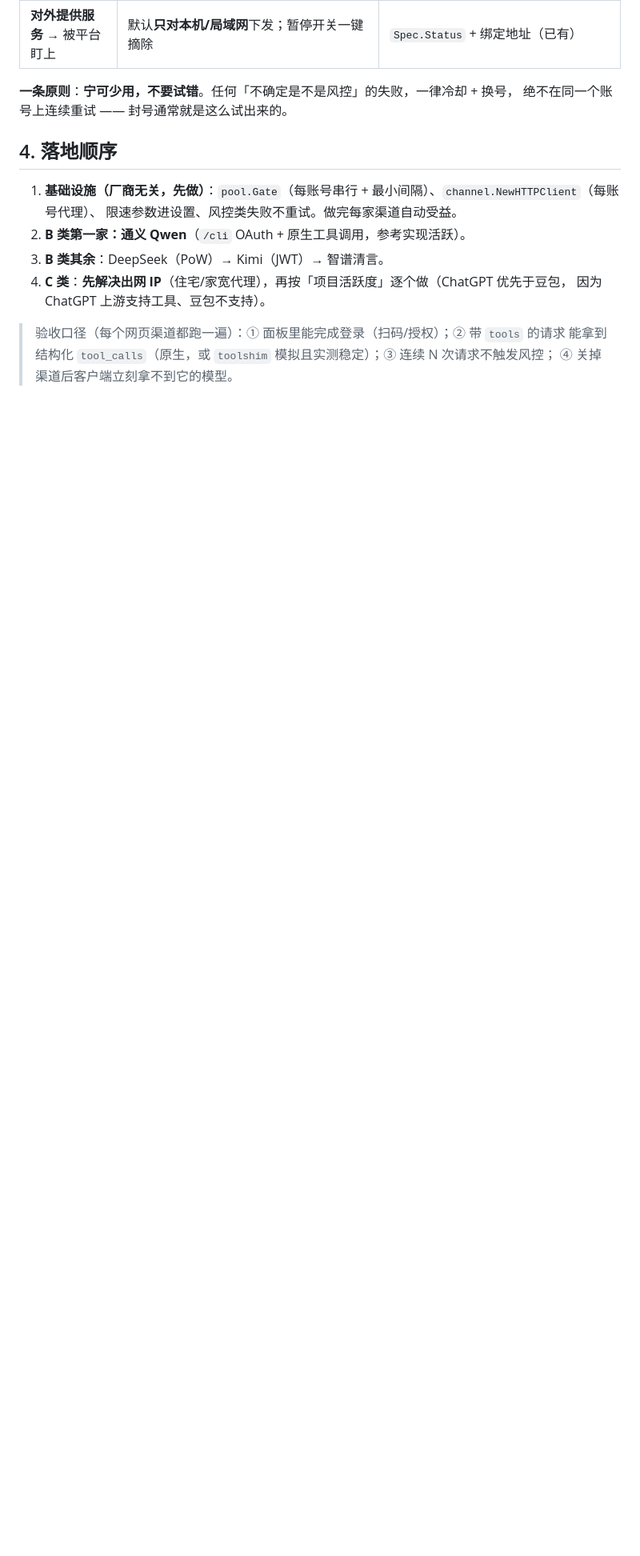
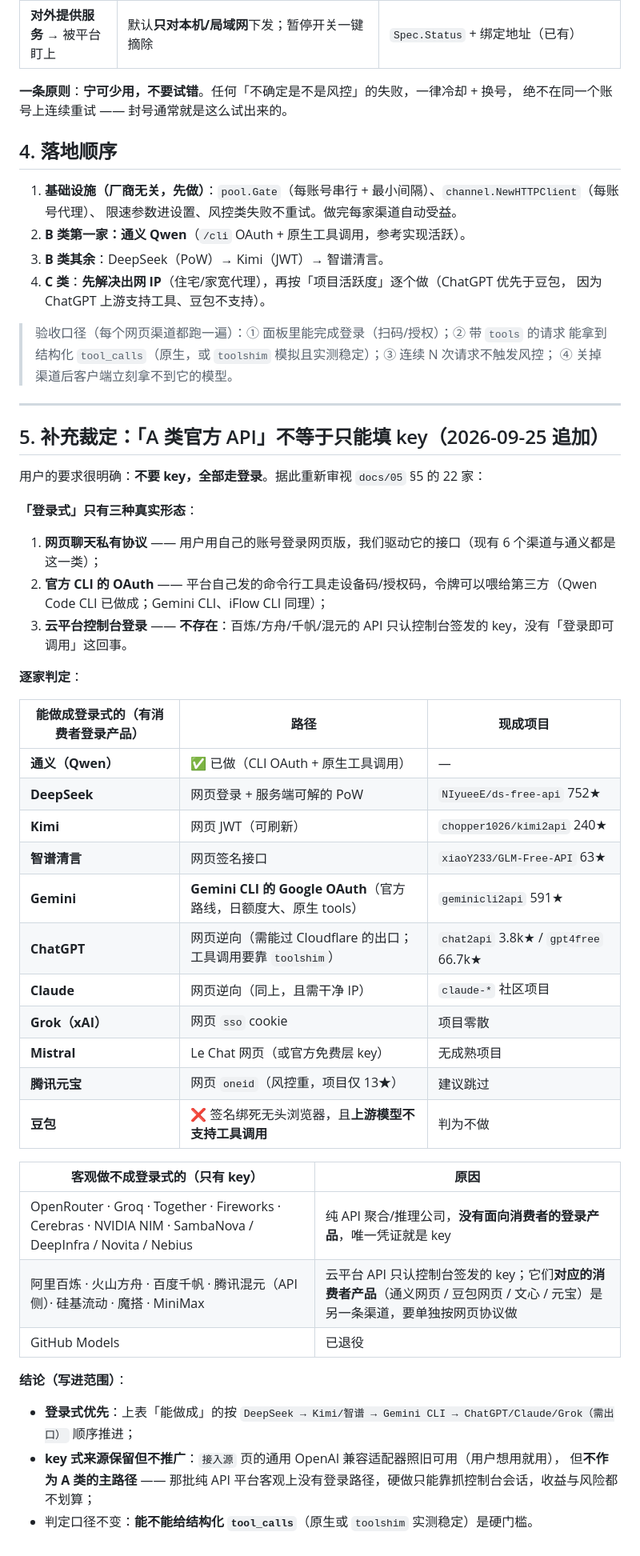
Before and after one commit to peng418/poolgate, a Markdown page: docs/06-网页渠道与防封号设计.md, the part around the change. Shown at 80% size. GitHub-like rendering; blank space fills up the shorter version.

Commit message:
docs(06): 补裁定 —— A 类官方 API 不等于只能填 key；按「能否登录」逐家判定
登录式只有三种真实形态：网页聊天私有协议 / 官方 CLI 的 OAuth / 云平台控制台登录（不存在）。
能做成登录式的 11 家（通义已做，DeepSeek/Kimi/智谱/Gemini CLI/ChatGPT/Claude/Grok/Mistral/元宝 待做，
豆包判为不做）；纯 API 公司（OpenRouter/Groq/Together/Fireworks/Cerebras/NVIDIA NIM 等）
与云平台 API（百炼/方舟/千帆/混元 API 侧）客观上没有登录路径，只保留 key 入口、不作为主路径。

```diff
--- a/docs/06-网页渠道与防封号设计.md
+++ b/docs/06-网页渠道与防封号设计.md
@@ -55,3 +55,43 @@
 > 验收口径（每个网页渠道都跑一遍）：① 面板里能完成登录（扫码/授权）；② 带 `tools` 的请求
 > 能拿到结构化 `tool_calls`（原生，或 `toolshim` 模拟且实测稳定）；③ 连续 N 次请求不触发风控；
 > ④ 关掉渠道后客户端立刻拿不到它的模型。
+
+---
+
+## 5. 补充裁定：「A 类官方 API」不等于只能填 key（2026-09-25 追加）
+
+用户的要求很明确：**不要 key，全部走登录**。据此重新审视 `docs/05` §5 的 22 家：
+
+**「登录式」只有三种真实形态**：
+
+1. **网页聊天私有协议** —— 用户用自己的账号登录网页版，我们驱动它的接口（现有 6 个渠道与通义都是这一类）；
+2. **官方 CLI 的 OAuth** —— 平台自己发的命令行工具走设备码/授权码，令牌可以喂给第三方（Qwen Code CLI 已做成；Gemini CLI、iFlow CLI 同理）；
+3. **云平台控制台登录** —— **不存在**：百炼/方舟/千帆/混元的 API 只认控制台签发的 key，没有「登录即可调用」这回事。
+
+**逐家判定**：
+
+| 能做成登录式的（有消费者登录产品） | 路径 | 现成项目 |
+|---|---|---|
+| **通义（Qwen）** | ✅ 已做（CLI OAuth + 原生工具调用） | — |
+| **DeepSeek** | 网页登录 + 服务端可解的 PoW | `NIyueeE/ds-free-api` 752★ |
+| **Kimi** | 网页 JWT（可刷新） | `chopper1026/kimi2api` 240★ |
+| **智谱清言** | 网页签名接口 | `xiaoY233/GLM-Free-API` 63★ |
+| **Gemini** | **Gemini CLI 的 Google OAuth**（官方路线，日额度大、原生 tools） | `geminicli2api` 591★ |
+| **ChatGPT** | 网页逆向（需能过 Cloudflare 的出口；工具调用要靠 `toolshim`） | `chat2api` 3.8k★ / `gpt4free` 66.7k★ |
+| **Claude** | 网页逆向（同上，且需干净 IP） | `claude-*` 社区项目 |
+| **Grok（xAI）** | 网页 `sso` cookie | 项目零散 |
+| **Mistral** | Le Chat 网页（或官方免费层 key） | 无成熟项目 |
+| **腾讯元宝** | 网页 `oneid`（风控重，项目仅 13★） | 建议跳过 |
+| **豆包** | ❌ 签名绑死无头浏览器，且**上游模型不支持工具调用** | 判为不做 |
+
+| **客观做不成登录式的（只有 key）** | 原因 |
+|---|---|
+| OpenRouter · Groq · Together · Fireworks · Cerebras · NVIDIA NIM · SambaNova / DeepInfra / Novita / Nebius | 纯 API 聚合/推理公司，**没有面向消费者的登录产品**，唯一凭证就是 key |
+| 阿里百炼 · 火山方舟 · 百度千帆 · 腾讯混元（API 侧）· 硅基流动 · 魔搭 · MiniMax | 云平台 API 只认控制台签发的 key；它们**对应的消费者产品**（通义网页 / 豆包网页 / 文心 / 元宝）是另一条渠道，要单独按网页协议做 |
+| GitHub Models | 已退役 |
+
+**结论（写进范围）**：
+- **登录式优先**：上表「能做成」的按 `DeepSeek → Kimi/智谱 → Gemini CLI → ChatGPT/Claude/Grok（需出口）` 顺序推进；
+- **key 式来源保留但不推广**：`接入源` 页的通用 OpenAI 兼容适配器照旧可用（用户想用就用），
+  但**不作为 A 类的主路径** —— 那批纯 API 平台客观上没有登录路径，硬做只能靠抓控制台会话，收益与风险都不划算；
+- 判定口径不变：**能不能给结构化 `tool_calls`**（原生或 `toolshim` 实测稳定）是硬门槛。
```
